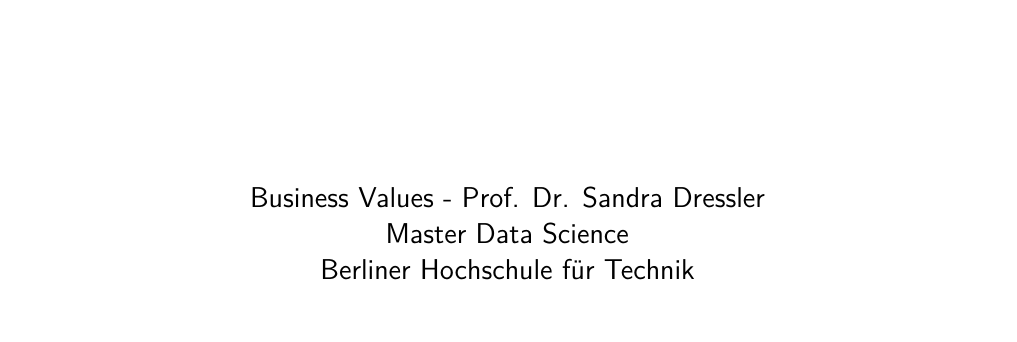
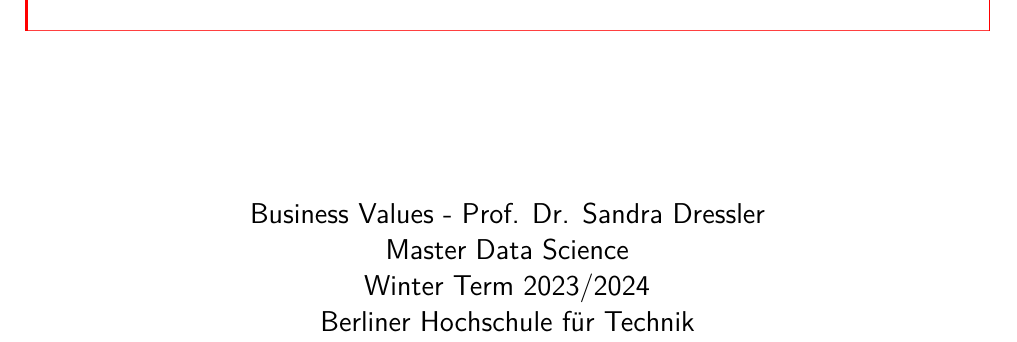
Before and after one commit to 7AtAri/ergonomic_pose_detect, a LaTeX thesis (business values/report/main.tex, which reads business values/report/titlepage.tex): part of page 1 of 48, cut so that both start at the same text. Compiled offline with pdfLaTeX.

Commit message:
Adjustment of title page

```diff
--- a/business values/report/titlepage.tex
+++ b/business values/report/titlepage.tex
@@ -21,6 +21,7 @@
         \Large
         Business Values - Prof. Dr. Sandra Dressler\\
         Master Data Science\\
+        Winter Term 2023/2024\\
         Berliner Hochschule für Technik
 
     \end{center}
```
